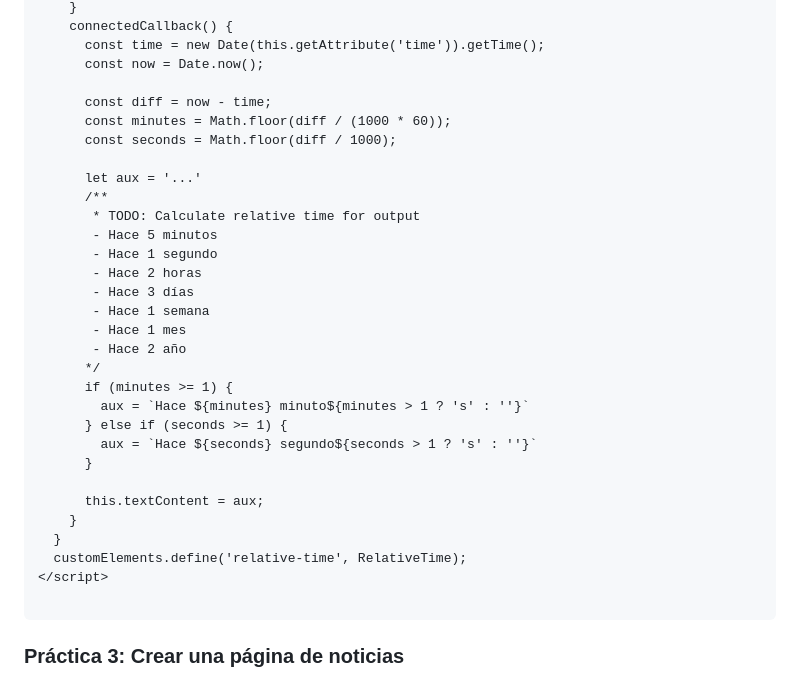
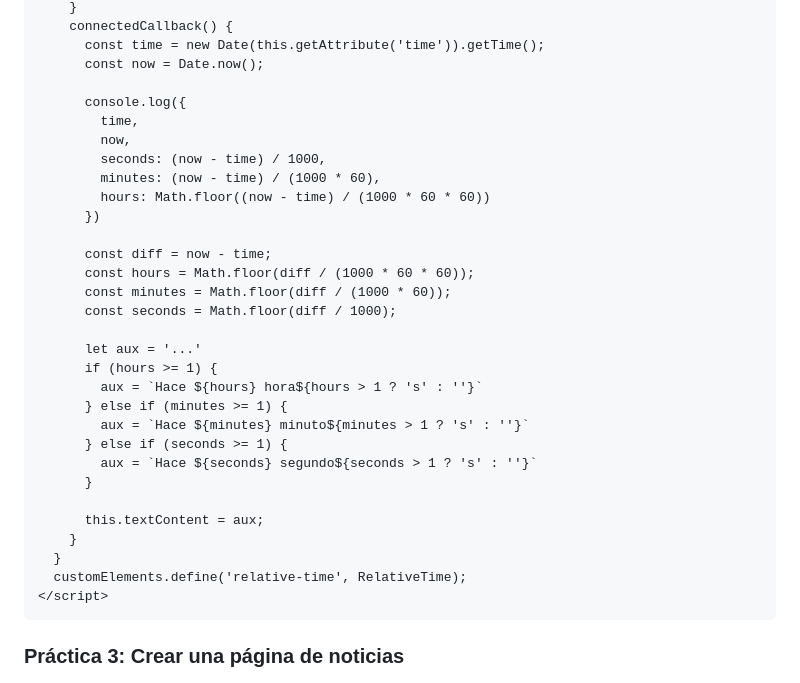
Before and after one commit to robinparadise/desarrollo-interfaces, a Markdown page: 00 - Intro/02.4 - Web components.md, the part around one of its changes. Rendered like a GitHub page.

````diff
--- a/00 - Intro/02.4 - Web components.md
+++ b/00 - Intro/02.4 - Web components.md
@@ -552,22 +553,23 @@ Para crear un componente de tiempo relativo, añade un elemento de tiempo con un
       const time = new Date(this.getAttribute('time')).getTime();
       const now = Date.now();
 
+      console.log({
+        time,
+        now,
+        seconds: (now - time) / 1000,
+        minutes: (now - time) / (1000 * 60),
+        hours: Math.floor((now - time) / (1000 * 60 * 60))
+      })
+
       const diff = now - time;
+      const hours = Math.floor(diff / (1000 * 60 * 60));
       const minutes = Math.floor(diff / (1000 * 60));
       const seconds = Math.floor(diff / 1000);
 
       let aux = '...'
-      /**
-       * TODO: Calculate relative time for output
-       - Hace 5 minutos
-       - Hace 1 segundo
-       - Hace 2 horas
-       - Hace 3 días
-       - Hace 1 semana
-       - Hace 1 mes
-       - Hace 2 año
-      */
-      if (minutes >= 1) {
+      if (hours >= 1) {
+        aux = `Hace ${hours} hora${hours > 1 ? 's' : ''}`
+      } else if (minutes >= 1) {
         aux = `Hace ${minutes} minuto${minutes > 1 ? 's' : ''}`
       } else if (seconds >= 1) {
         aux = `Hace ${seconds} segundo${seconds > 1 ? 's' : ''}`
@@ -578,7 +580,6 @@ Para crear un componente de tiempo relativo, añade un elemento de tiempo con un
   }
   customElements.define('relative-time', RelativeTime);
 </script>
-
 ```
 
 ### Práctica 3: Crear una página de noticias
````
Also changed, not shown: other parts of 00 - Intro/02.4 - Web components.md (+2 -1 lines).
